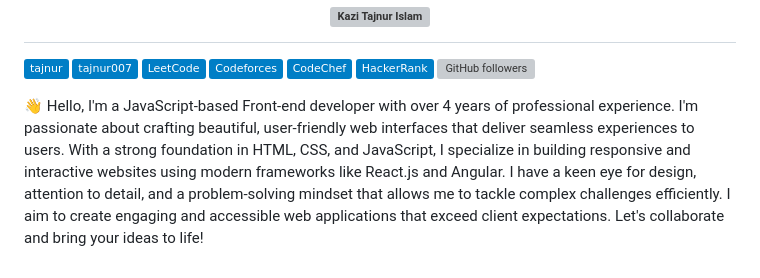
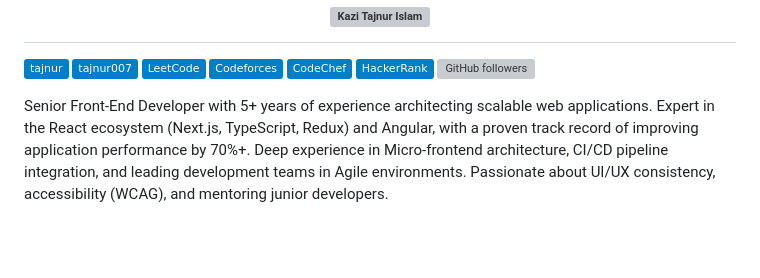
Before and after one commit to tajnur007/tajnur007, a Markdown page: README.md, the part around the change. Drawn GitHub-style; badges without logos; blank space fills up the shorter version; grey boxes are pictures that could not be loaded.

Commit message:
Update README with new professional description

```diff
--- a/README.md
+++ b/README.md
@@ -12,8 +12,11 @@
 <!-- [![website](https://img.shields.io/badge/Website-informational?&style=flat&logo=Google-Chrome&logoColor=white&link=https://tajnur.gatsbyjs.io/)](https://tajnur.gatsbyjs.io/) -->
 <!-- ![Profile Views](https://komarev.com/ghpvc/?username=tajnur007&color=brightgreen) -->
 
-👋 Hello, I'm a JavaScript-based Front-end developer with over 4 years of professional experience. I'm passionate about crafting beautiful, user-friendly web interfaces that deliver seamless experiences to users. With a strong foundation in HTML, CSS, and JavaScript, I specialize in building responsive and interactive websites using modern frameworks like React.js and Angular. I have a keen eye for design, attention to detail, and a problem-solving mindset that allows me to tackle complex challenges efficiently. I aim to create engaging and accessible web applications that exceed client expectations. Let's collaborate and bring your ideas to life!
+Senior Front-End Developer with 5+ years of experience architecting scalable web applications. Expert in the React ecosystem (Next.js, TypeScript, Redux) and Angular, with a proven track record of improving application performance by 70%+. Deep experience in Micro-frontend architecture, CI/CD pipeline integration, and leading development teams in Agile environments. Passionate about UI/UX consistency, accessibility (WCAG), and mentoring junior developers.
 
+<!--
+👋 Hello, I'm a frontend focused Full-stack developer with over 5 years of professional experience. I'm passionate about crafting beautiful, user-friendly web interfaces that deliver seamless experiences to users. With a strong foundation in HTML, CSS, and JavaScript, I specialize in building responsive and interactive websites using modern frameworks like React.js and Angular. I have a keen eye for design, attention to detail, and a problem-solving mindset that allows me to tackle complex challenges efficiently. I aim to create engaging and accessible web applications that exceed client expectations. Let's collaborate and bring your ideas to life!
+-->
 
 <!--
 ### <img src="https://media.giphy.com/media/VgCDAzcKvsR6OM0uWg/giphy.gif" width="50"> A little more about me...
```
